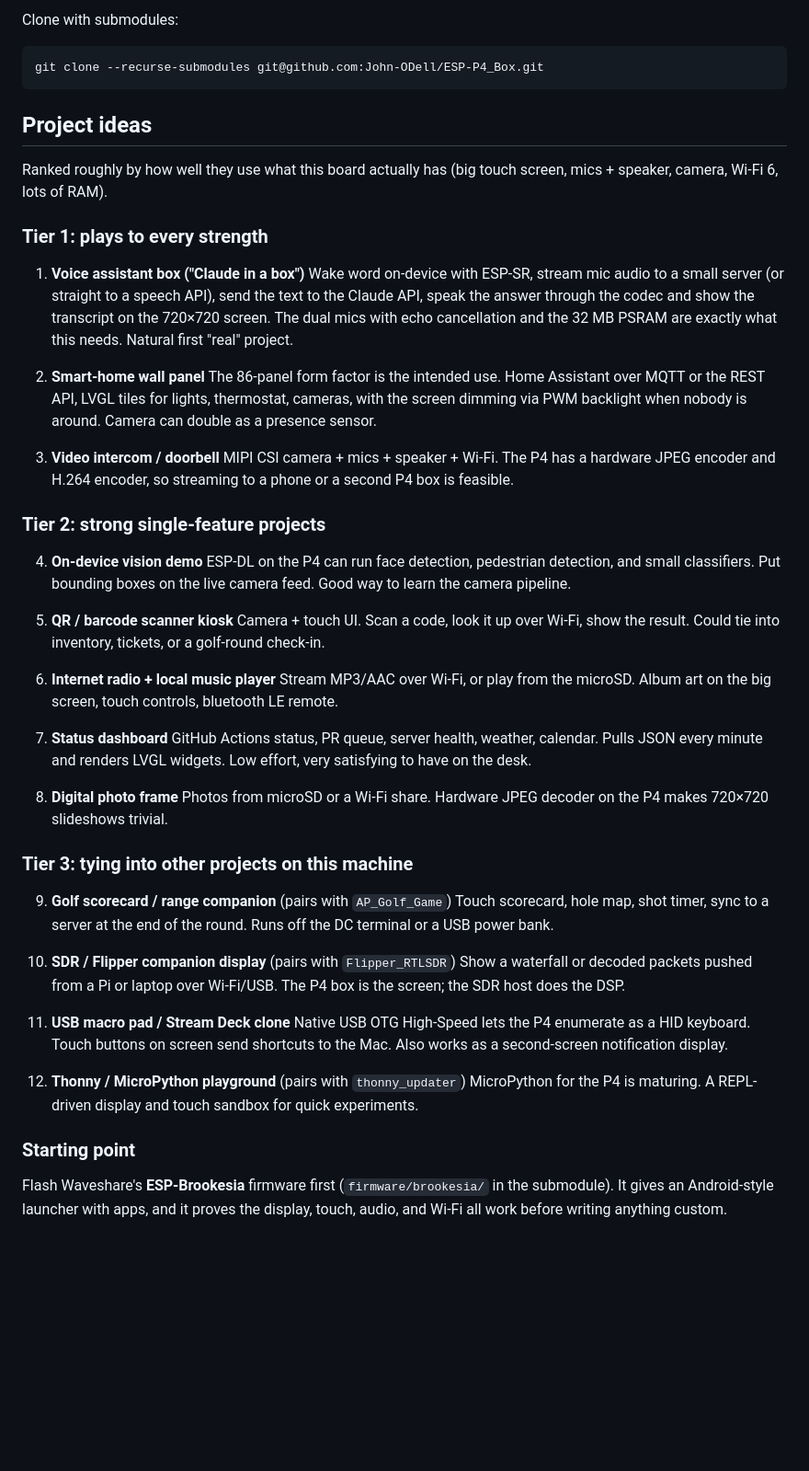
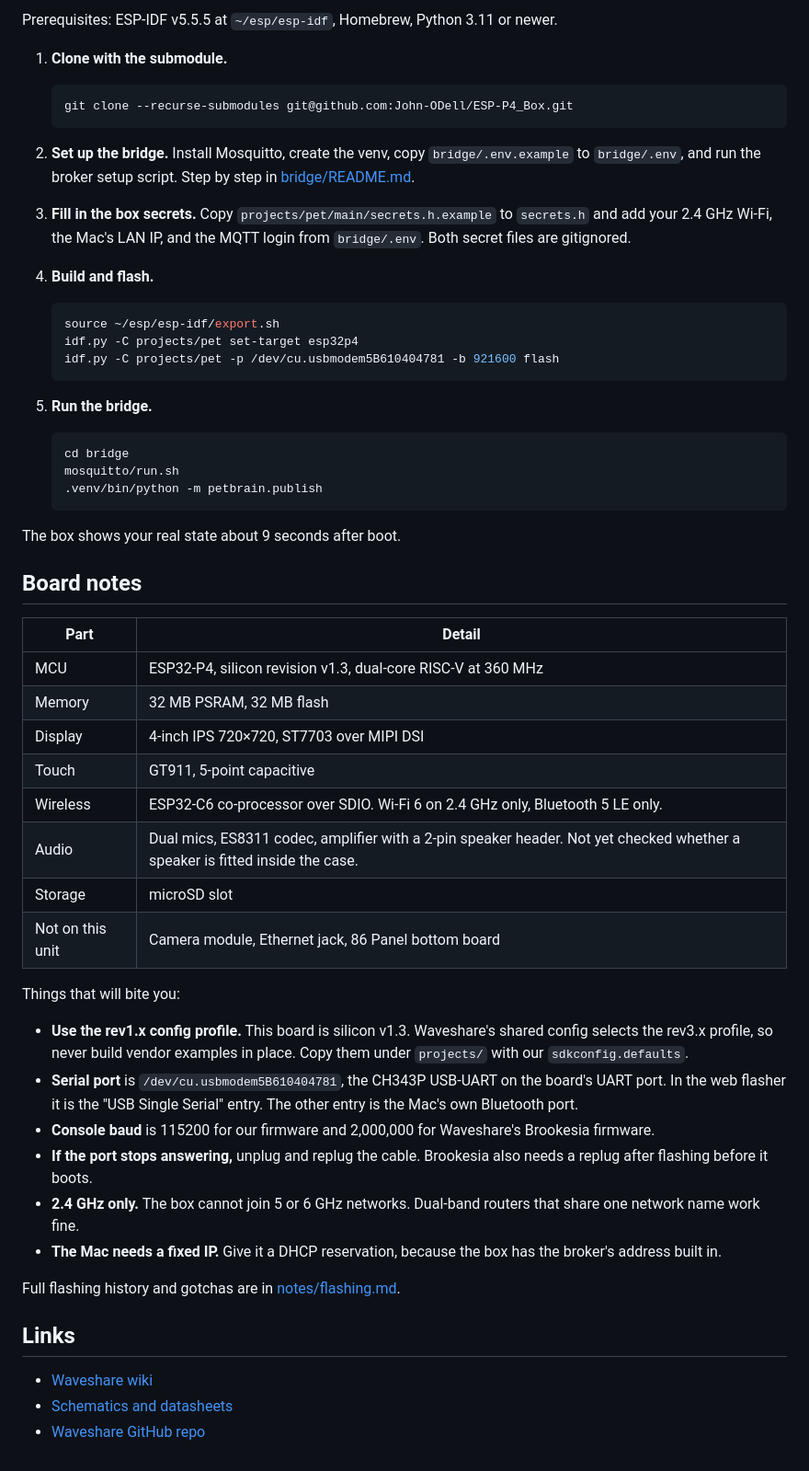
Before and after one commit to John-ODell/ESP-P4_Box, a Markdown page: README.md, the part around one of its changes. Shown at 92% size. Rendered like a GitHub page; blank space fills up the shorter version.

````diff
--- a/README.md
+++ b/README.md
@@ -72,56 +62,60 @@ Board-specific rules learned the hard way are in `notes/flashing.md`; read it be
 
-Clone with submodules:
+Prerequisites: ESP-IDF v5.5.5 at `~/esp/esp-idf`, Homebrew, Python 3.11 or newer.
 
-```bash
-git clone --recurse-submodules git@github.com:John-ODell/ESP-P4_Box.git
-```
+1. **Clone with the submodule.**
 
-## Project ideas
+   ```bash
+   git clone --recurse-submodules git@github.com:John-ODell/ESP-P4_Box.git
+   ```
 
-Ranked roughly by how well they use what this board actually has (big touch screen, mics + speaker, camera, Wi-Fi 6, lots of RAM).
+2. **Set up the bridge.** Install Mosquitto, create the venv, copy `bridge/.env.example` to `bridge/.env`, and run the broker setup script. Step by step in [bridge/README.md](bridge/README.md).
 
-### Tier 1: plays to every strength
+3. **Fill in the box secrets.** Copy `projects/pet/main/secrets.h.example` to `secrets.h` and add your 2.4 GHz Wi-Fi, the Mac's LAN IP, and the MQTT login from `bridge/.env`. Both secret files are gitignored.
 
-1. **Voice assistant box ("Claude in a box")**
-   Wake word on-device with ESP-SR, stream mic audio to a small server (or straight to a speech API), send the text to the Claude API, speak the answer through the codec and show the transcript on the 720×720 screen. The dual mics with echo cancellation and the 32 MB PSRAM are exactly what this needs. Natural first "real" project.
+4. **Build and flash.**
 
-2. **Smart-home wall panel**
-   The 86-panel form factor is the intended use. Home Assistant over MQTT or the REST API, LVGL tiles for lights, thermostat, cameras, with the screen dimming via PWM backlight when nobody is around. Camera can double as a presence sensor.
+   ```bash
+   source ~/esp/esp-idf/export.sh
+   idf.py -C projects/pet set-target esp32p4
+   idf.py -C projects/pet -p /dev/cu.usbmodem5B610404781 -b 921600 flash
+   ```
 
-3. **Video intercom / doorbell**
-   MIPI CSI camera + mics + speaker + Wi-Fi. The P4 has a hardware JPEG encoder and H.264 encoder, so streaming to a phone or a second P4 box is feasible.
+5. **Run the bridge.**
 
-### Tier 2: strong single-feature projects
+   ```bash
+   cd bridge
+   mosquitto/run.sh
+   .venv/bin/python -m petbrain.publish
+   ```
 
-4. **On-device vision demo**
-   ESP-DL on the P4 can run face detection, pedestrian detection, and small classifiers. Put bounding boxes on the live camera feed. Good way to learn the camera pipeline.
+The box shows your real state about 9 seconds after boot.
 
-5. **QR / barcode scanner kiosk**
-   Camera + touch UI. Scan a code, look it up over Wi-Fi, show the result. Could tie into inventory, tickets, or a golf-round check-in.
+## Board notes
 
-6. **Internet radio + local music player**
-   Stream MP3/AAC over Wi-Fi, or play from the microSD. Album art on the big screen, touch controls, bluetooth LE remote.
+| Part | Detail |
+|---|---|
+| MCU | ESP32-P4, silicon revision v1.3, dual-core RISC-V at 360 MHz |
+| Memory | 32 MB PSRAM, 32 MB flash |
+| Display | 4-inch IPS 720×720, ST7703 over MIPI DSI |
+| Touch | GT911, 5-point capacitive |
+| Wireless | ESP32-C6 co-processor over SDIO. Wi-Fi 6 on 2.4 GHz only, Bluetooth 5 LE only. |
+| Audio | Dual mics, ES8311 codec, amplifier with a 2-pin speaker header. Not yet checked whether a speaker is fitted inside the case. |
+| Storage | microSD slot |
+| Not on this unit | Camera module, Ethernet jack, 86 Panel bottom board |
 
-7. **Status dashboard**
-   GitHub Actions status, PR queue, server health, weather, calendar. Pulls JSON every minute and renders LVGL widgets. Low effort, very satisfying to have on the desk.
+Things that will bite you:
 
-8. **Digital photo frame**
-   Photos from microSD or a Wi-Fi share. Hardware JPEG decoder on the P4 makes 720×720 slideshows trivial.
+- **Use the rev1.x config profile.** This board is silicon v1.3. Waveshare's shared config selects the rev3.x profile, so never build vendor examples in place. Copy them under `projects/` with our `sdkconfig.defaults`.
+- **Serial port** is `/dev/cu.usbmodem5B610404781`, the CH343P USB-UART on the board's UART port. In the web flasher it is the "USB Single Serial" entry. The other entry is the Mac's own Bluetooth port.
+- **Console baud** is 115200 for our firmware and 2,000,000 for Waveshare's Brookesia firmware.
+- **If the port stops answering,** unplug and replug the cable. Brookesia also needs a replug after flashing before it boots.
+- **2.4 GHz only.** The box cannot join 5 or 6 GHz networks. Dual-band routers that share one network name work fine.
+- **The Mac needs a fixed IP.** Give it a DHCP reservation, because the box has the broker's address built in.
 
-### Tier 3: tying into other projects on this machine
+Full flashing history and gotchas are in [notes/flashing.md](notes/flashing.md).
 
-9. **Golf scorecard / range companion** (pairs with `AP_Golf_Game`)
-   Touch scorecard, hole map, shot timer, sync to a server at the end of the round. Runs off the DC terminal or a USB power bank.
+## Links
 
-10. **SDR / Flipper companion display** (pairs with `Flipper_RTLSDR`)
-    Show a waterfall or decoded packets pushed from a Pi or laptop over Wi-Fi/USB. The P4 box is the screen; the SDR host does the DSP.
-
-11. **USB macro pad / Stream Deck clone**
-    Native USB OTG High-Speed lets the P4 enumerate as a HID keyboard. Touch buttons on screen send shortcuts to the Mac. Also works as a second-screen notification display.
-
-12. **Thonny / MicroPython playground** (pairs with `thonny_updater`)
-    MicroPython for the P4 is maturing. A REPL-driven display and touch sandbox for quick experiments.
-
-### Starting point
-
-Flash Waveshare's **ESP-Brookesia** firmware first (`firmware/brookesia/` in the submodule). It gives an Android-style launcher with apps, and it proves the display, touch, audio, and Wi-Fi all work before writing anything custom.
+- [Waveshare wiki](https://docs.waveshare.com/ESP32-P4-WIFI6-Touch-LCD-4B)
+- [Schematics and datasheets](https://docs.waveshare.com/ESP32-P4-WIFI6-Touch-LCD-4B/Resources-And-Documents)
+- [Waveshare GitHub repo](https://github.com/waveshareteam/ESP32-P4-WIFI6-Touch-LCD-4B)
````
Also changed, not shown: other parts of README.md (+41 -51 lines).
